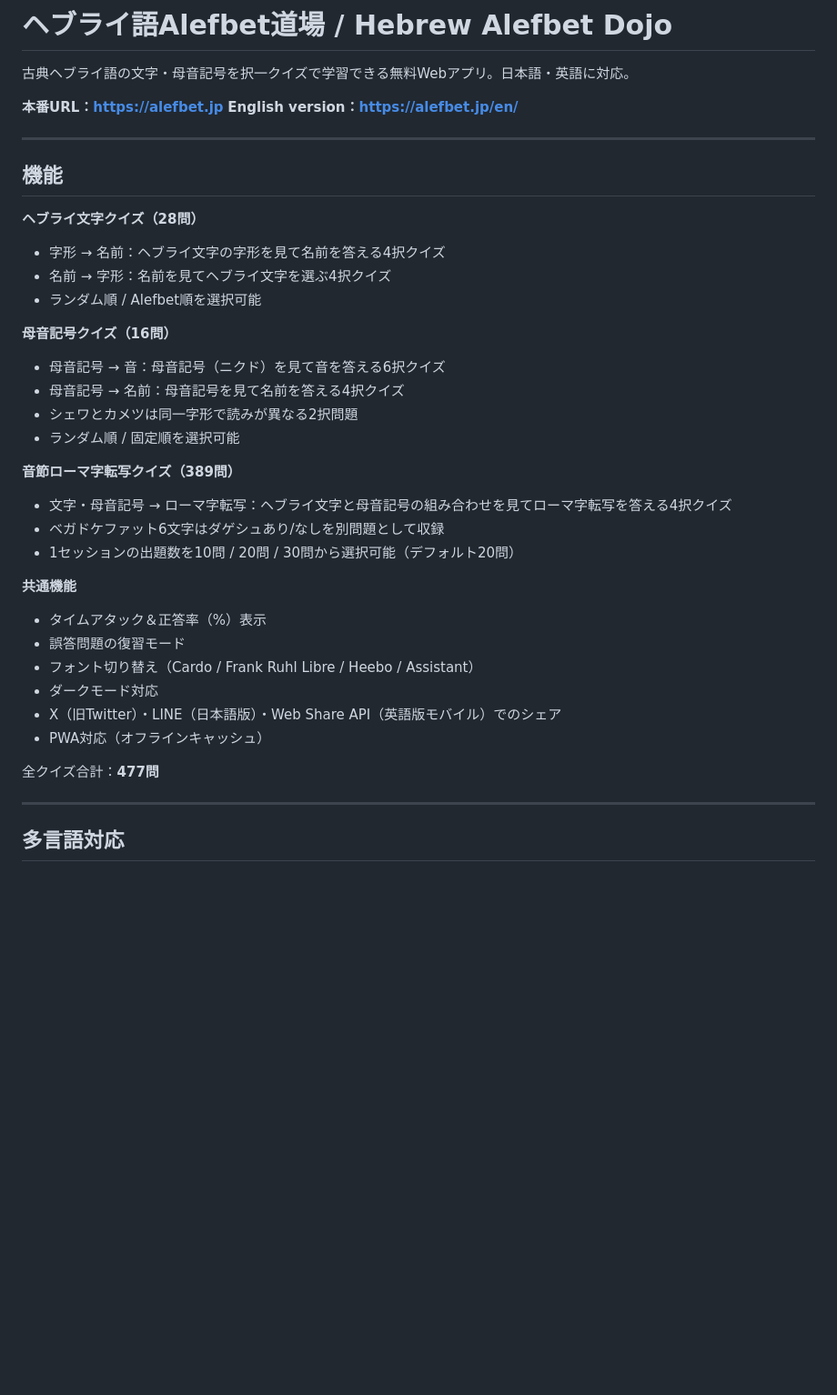
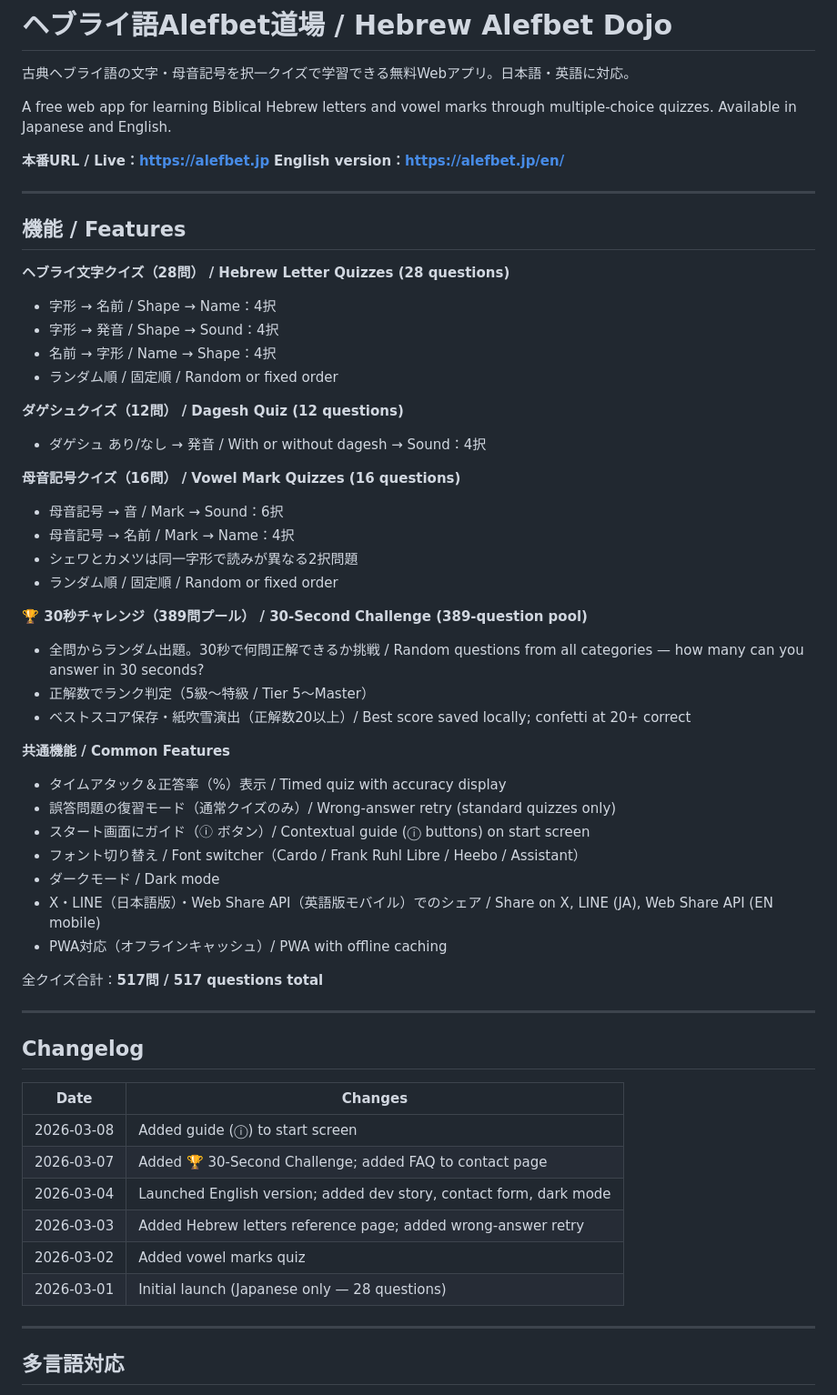
Before and after one commit to shingokmg/alefbet, a Markdown page: README.md, the part around the change. Shown at 91% size. Drawn GitHub-style; blank space fills up the shorter version.

Commit message:
Update README: bilingual features section, add changelog

```diff
--- a/README.md
+++ b/README.md
@@ -2,38 +2,58 @@
 
 古典ヘブライ語の文字・母音記号を択一クイズで学習できる無料Webアプリ。日本語・英語に対応。
 
-**本番URL：https://alefbet.jp**
+A free web app for learning Biblical Hebrew letters and vowel marks through multiple-choice quizzes. Available in Japanese and English.
+
+**本番URL / Live：https://alefbet.jp**
 **English version：https://alefbet.jp/en/**
 
 ---
 
-## 機能
+## 機能 / Features
 
-**ヘブライ文字クイズ（28問）**
-- 字形 → 名前：ヘブライ文字の字形を見て名前を答える4択クイズ
-- 名前 → 字形：名前を見てヘブライ文字を選ぶ4択クイズ
-- ランダム順 / Alefbet順を選択可能
+**ヘブライ文字クイズ（28問） / Hebrew Letter Quizzes (28 questions)**
+- 字形 → 名前 / Shape → Name：4択
+- 字形 → 発音 / Shape → Sound：4択
+- 名前 → 字形 / Name → Shape：4択
+- ランダム順 / 固定順 / Random or fixed order
 
-**母音記号クイズ（16問）**
-- 母音記号 → 音：母音記号（ニクド）を見て音を答える6択クイズ
-- 母音記号 → 名前：母音記号を見て名前を答える4択クイズ
+**ダゲシュクイズ（12問） / Dagesh Quiz (12 questions)**
+- ダゲシュ あり/なし → 発音 / With or without dagesh → Sound：4択
+
+**母音記号クイズ（16問） / Vowel Mark Quizzes (16 questions)**
+- 母音記号 → 音 / Mark → Sound：6択
+- 母音記号 → 名前 / Mark → Name：4択
 - シェワとカメツは同一字形で読みが異なる2択問題
-- ランダム順 / 固定順を選択可能
+- ランダム順 / 固定順 / Random or fixed order
 
-**音節ローマ字転写クイズ（389問）**
-- 文字・母音記号 → ローマ字転写：ヘブライ文字と母音記号の組み合わせを見てローマ字転写を答える4択クイズ
-- ベガドケファット6文字はダゲシュあり/なしを別問題として収録
-- 1セッションの出題数を10問 / 20問 / 30問から選択可能（デフォルト20問）
+**🏆 30秒チャレンジ（389問プール） / 30-Second Challenge (389-question pool)**
+- 全問からランダム出題。30秒で何問正解できるか挑戦 / Random questions from all categories — how many can you answer in 30 seconds?
+- 正解数でランク判定（5級〜特級 / Tier 5〜Master）
+- ベストスコア保存・紙吹雪演出（正解数20以上）/ Best score saved locally; confetti at 20+ correct
 
-**共通機能**
-- タイムアタック＆正答率（%）表示
-- 誤答問題の復習モード
-- フォント切り替え（Cardo / Frank Ruhl Libre / Heebo / Assistant）
-- ダークモード対応
-- X（旧Twitter）・LINE（日本語版）・Web Share API（英語版モバイル）でのシェア
-- PWA対応（オフラインキャッシュ）
+**共通機能 / Common Features**
+- タイムアタック＆正答率（%）表示 / Timed quiz with accuracy display
+- 誤答問題の復習モード（通常クイズのみ）/ Wrong-answer retry (standard quizzes only)
+- スタート画面にガイド（ⓘ ボタン）/ Contextual guide (ⓘ buttons) on start screen
+- フォント切り替え / Font switcher（Cardo / Frank Ruhl Libre / Heebo / Assistant）
+- ダークモード / Dark mode
+- X・LINE（日本語版）・Web Share API（英語版モバイル）でのシェア / Share on X, LINE (JA), Web Share API (EN mobile)
+- PWA対応（オフラインキャッシュ）/ PWA with offline caching
 
-全クイズ合計：**477問**
+全クイズ合計：**517問 / 517 questions total**
+
+---
+
+## Changelog
+
+| Date | Changes |
+|------|---------|
+| 2026-03-08 | Added guide (ⓘ) to start screen |
+| 2026-03-07 | Added 🏆 30-Second Challenge; added FAQ to contact page |
+| 2026-03-04 | Launched English version; added dev story, contact form, dark mode |
+| 2026-03-03 | Added Hebrew letters reference page; added wrong-answer retry |
+| 2026-03-02 | Added vowel marks quiz |
+| 2026-03-01 | Initial launch (Japanese only — 28 questions) |
 
 ---
 
```
